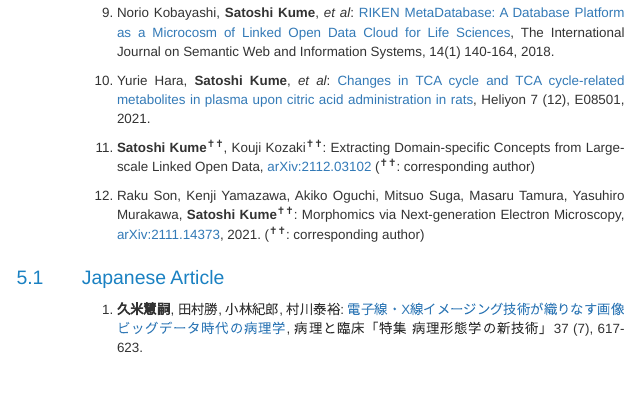
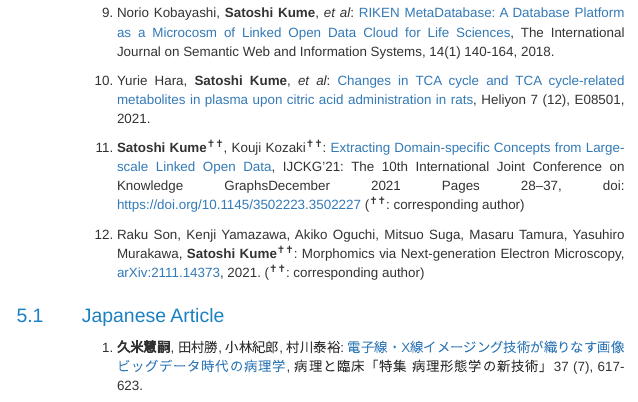
Before and after one commit to kumeS/skume-Biography, an R Markdown document (skume-Biography.Rmd): the page in a window 1100 px wide, from 1570 px down. The pictures show the output file skume-Biography.html that the author committed with the source, opened offline; menus at the side of the page are left out.

Commit message:
first version

```diff
--- a/skume-Biography.Rmd
+++ b/skume-Biography.Rmd
@@ -68,7 +68,7 @@
 
 10. Yurie Hara, **Satoshi Kume**, *et al*: [Changes in TCA cycle and TCA cycle-related metabolites in plasma upon citric acid administration in rats](https://www.cell.com/heliyon/fulltext/S2405-8440(21)02604-9), Heliyon 7 (12), E08501, 2021.
 
-11. **Satoshi Kume**<sup>✝✝</sup>, Kouji Kozaki<sup>✝✝</sup>: Extracting Domain-specific Concepts from Large-scale Linked Open Data, [arXiv:2112.03102](https://arxiv.org/abs/2112.03102) (<sup>✝✝</sup>: corresponding author)
+11. **Satoshi Kume**<sup>✝✝</sup>, Kouji Kozaki<sup>✝✝</sup>: [Extracting Domain-specific Concepts from Large-scale Linked Open Data](https://doi.org/10.1145/3502223.3502227), IJCKG'21: The 10th International Joint Conference on Knowledge GraphsDecember 2021 Pages 28–37, doi: [https://doi.org/10.1145/3502223.3502227](https://doi.org/10.1145/3502223.3502227) (<sup>✝✝</sup>: corresponding author)
 
 12. Raku Son, Kenji Yamazawa, Akiko Oguchi, Mitsuo Suga, Masaru Tamura, Yasuhiro Murakawa, **Satoshi Kume**<sup>✝✝</sup>: Morphomics via Next-generation Electron Microscopy, [arXiv:2111.14373](https://arxiv.org/abs/2111.14373), 2021. (<sup>✝✝</sup>: corresponding author)
 
```
Also changed, not shown: skume-Biography.html.
